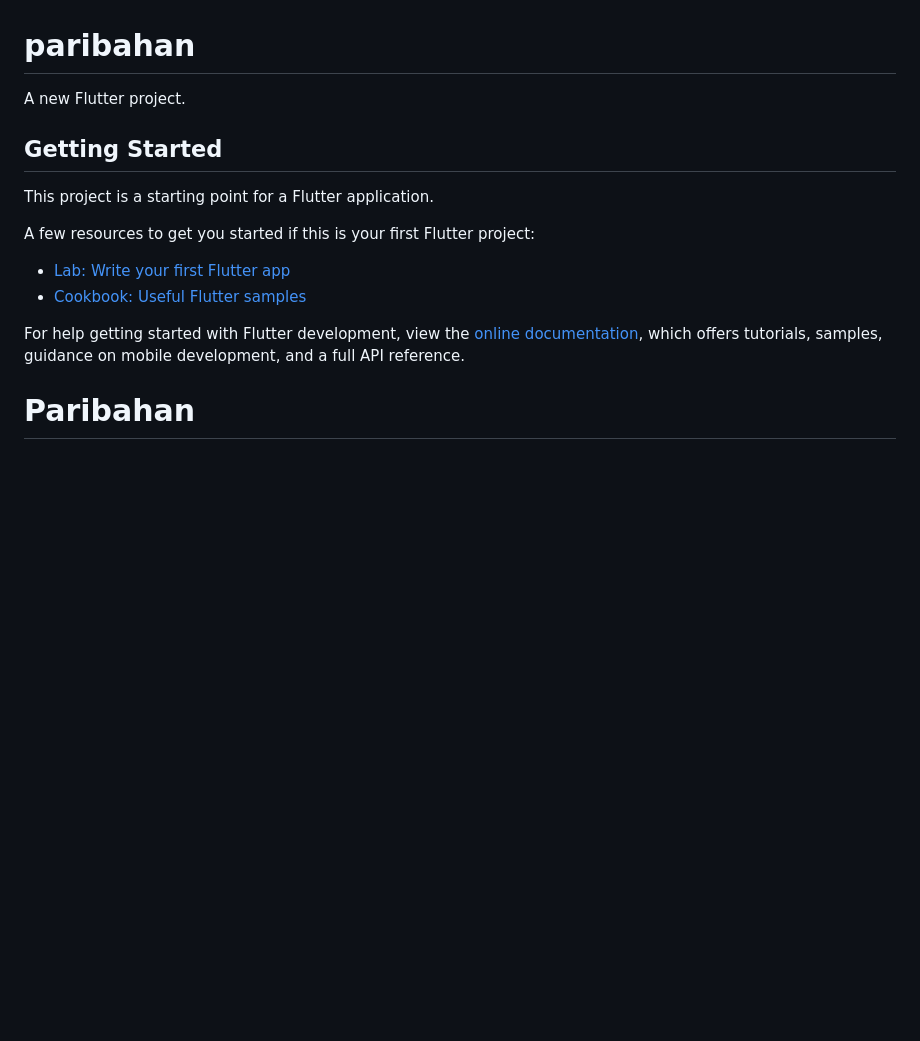
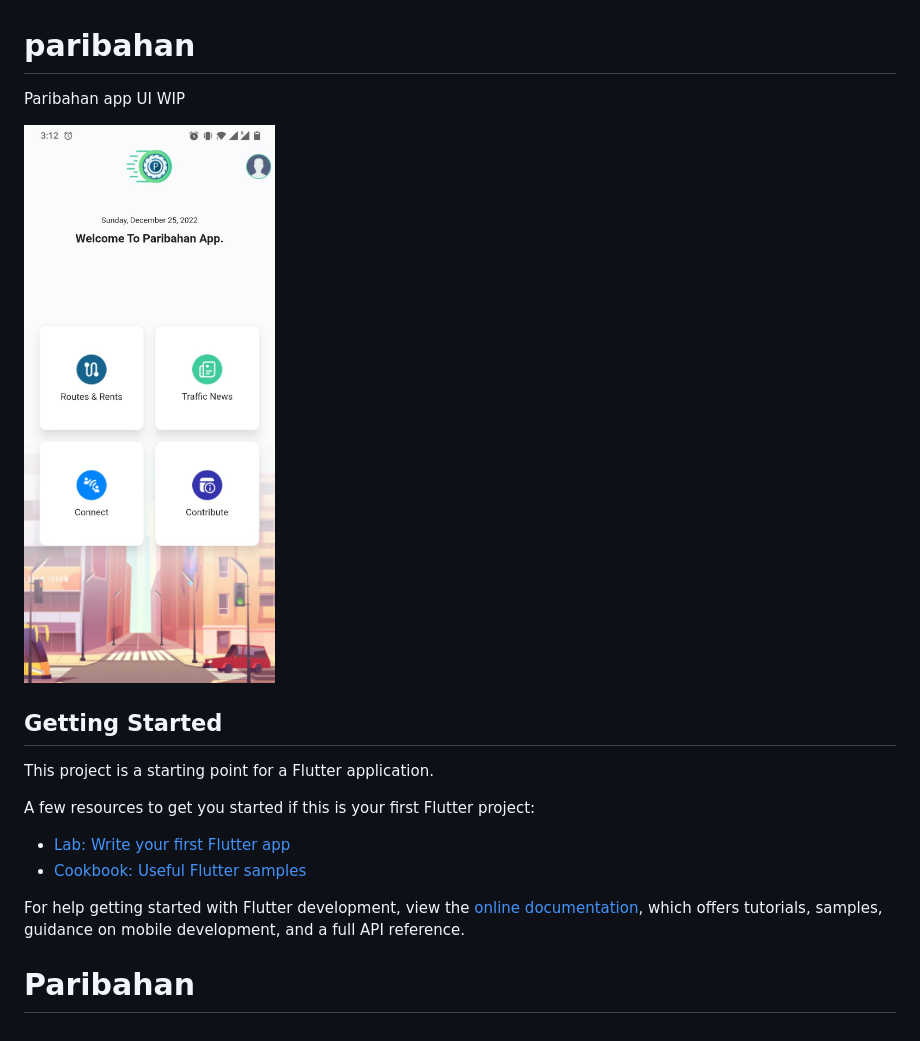
Before and after one commit to IamSAL/Paribahan, a Markdown page: README.md, the part around the change. Drawn GitHub-style; pictures changed too: assets/images/app_landing.jpg (added); blank space fills up the shorter version.

Commit message:
added screenshot

```diff
--- a/README.md
+++ b/README.md
@@ -1,6 +1,8 @@
 # paribahan
 
-A new Flutter project.
+Paribahan app UI WIP
+
+![image info](./assets/images/app_landing.jpg)
 
 ## Getting Started
 
@@ -14,4 +16,5 @@ A few resources to get you started if this is your first Flutter project:
 For help getting started with Flutter development, view the
 [online documentation](https://docs.flutter.dev/), which offers tutorials,
 samples, guidance on mobile development, and a full API reference.
+
 # Paribahan
```
